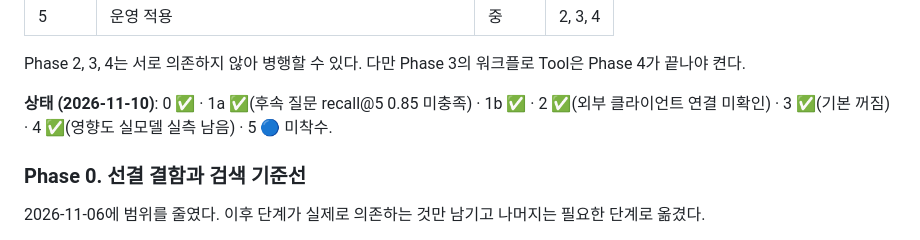
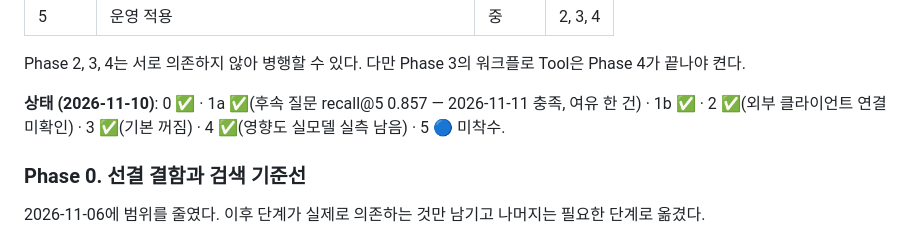
Before and after one commit to skax-sh-min/RAG-Agent, a Markdown page: documents/AGENT_MCP_DESIGN.md, the part around the change. Rendered like a GitHub page.

Commit message:
docs: mark follow-up recall target met in design status
Co-Authored-By: Claude Sonnet 5.5 <noreply@anthropic.com>

```diff
--- a/documents/AGENT_MCP_DESIGN.md
+++ b/documents/AGENT_MCP_DESIGN.md
@@ -951,7 +951,7 @@ classDiagram
 
 Phase 2, 3, 4는 서로 의존하지 않아 병행할 수 있다. 다만 Phase 3의 워크플로 Tool은 Phase 4가 끝나야 켠다.
 
-**상태 (2026-11-10)**: 0 ✅ · 1a ✅(후속 질문 recall@5 0.85 미충족) · 1b ✅ · 2 ✅(외부 클라이언트 연결 미확인) · 3 ✅(기본 꺼짐) · 4 ✅(영향도 실모델 실측 남음) · 5 🔵 미착수.
+**상태 (2026-11-10)**: 0 ✅ · 1a ✅(후속 질문 recall@5 0.857 — 2026-11-11 충족, 여유 한 건) · 1b ✅ · 2 ✅(외부 클라이언트 연결 미확인) · 3 ✅(기본 꺼짐) · 4 ✅(영향도 실모델 실측 남음) · 5 🔵 미착수.
 
 ### Phase 0. 선결 결함과 검색 기준선
 
```
